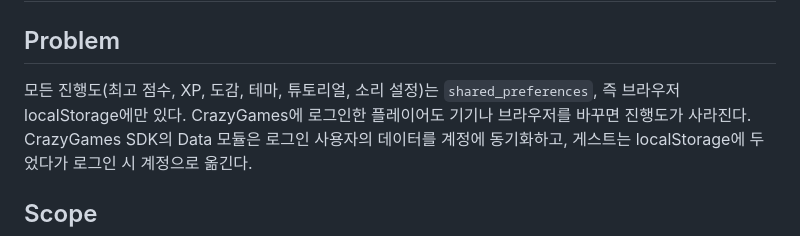
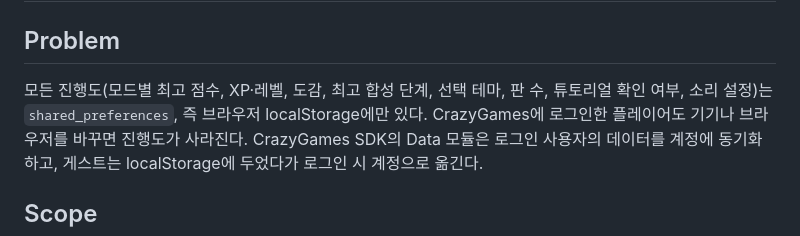
Before and after one commit to bon-on/SlideMerge, a Markdown page: harness/specs/feature-crazygames-cloud-save.md, the part around the change. GitHub-like rendering.

Commit message:
docs: list SlideMerge saved data in cloud save spec
Co-Authored-By: Claude Opus 5.5 <noreply@anthropic.com>

```diff
--- a/harness/specs/feature-crazygames-cloud-save.md
+++ b/harness/specs/feature-crazygames-cloud-save.md
@@ -17,7 +17,7 @@ required_evidence:
 # 기능 명세: CrazyGames 계정 저장
 
 ## Problem
-모든 진행도(최고 점수, XP, 도감, 테마, 튜토리얼, 소리 설정)는 `shared_preferences`, 즉 브라우저 localStorage에만 있다.
+모든 진행도(모드별 최고 점수, XP·레벨, 도감, 최고 합성 단계, 선택 테마, 판 수, 튜토리얼 확인 여부, 소리 설정)는 `shared_preferences`, 즉 브라우저 localStorage에만 있다.
 CrazyGames에 로그인한 플레이어도 기기나 브라우저를 바꾸면 진행도가 사라진다. CrazyGames SDK의 Data 모듈은
 로그인 사용자의 데이터를 계정에 동기화하고, 게스트는 localStorage에 두었다가 로그인 시 계정으로 옮긴다.
 
```
